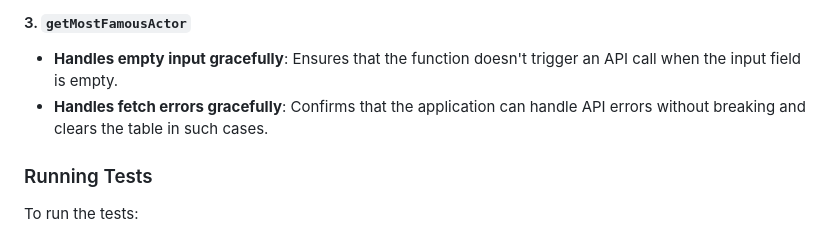
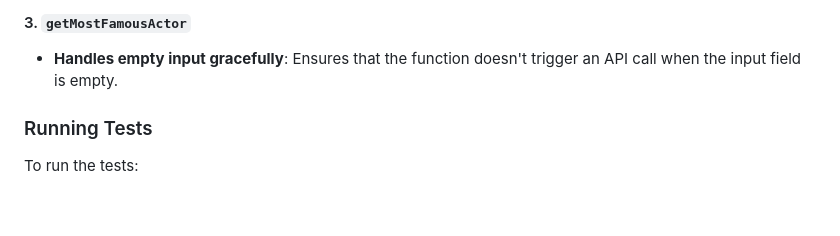
Before and after one commit to werlen-nevio/Most-famous-Actor, a Markdown page: readme.md, the part around the change. Rendered like a GitHub page; blank space fills up the shorter version.

```diff
--- a/readme.md
+++ b/readme.md
@@ -80,7 +80,6 @@ The following tests ensure the correct operation of the key functions:
 
 #### 3. **`getMostFamousActor`**
    - **Handles empty input gracefully**: Ensures that the function doesn't trigger an API call when the input field is empty.
-   - **Handles fetch errors gracefully**: Confirms that the application can handle API errors without breaking and clears the table in such cases.
 
 ### Running Tests
 
```
